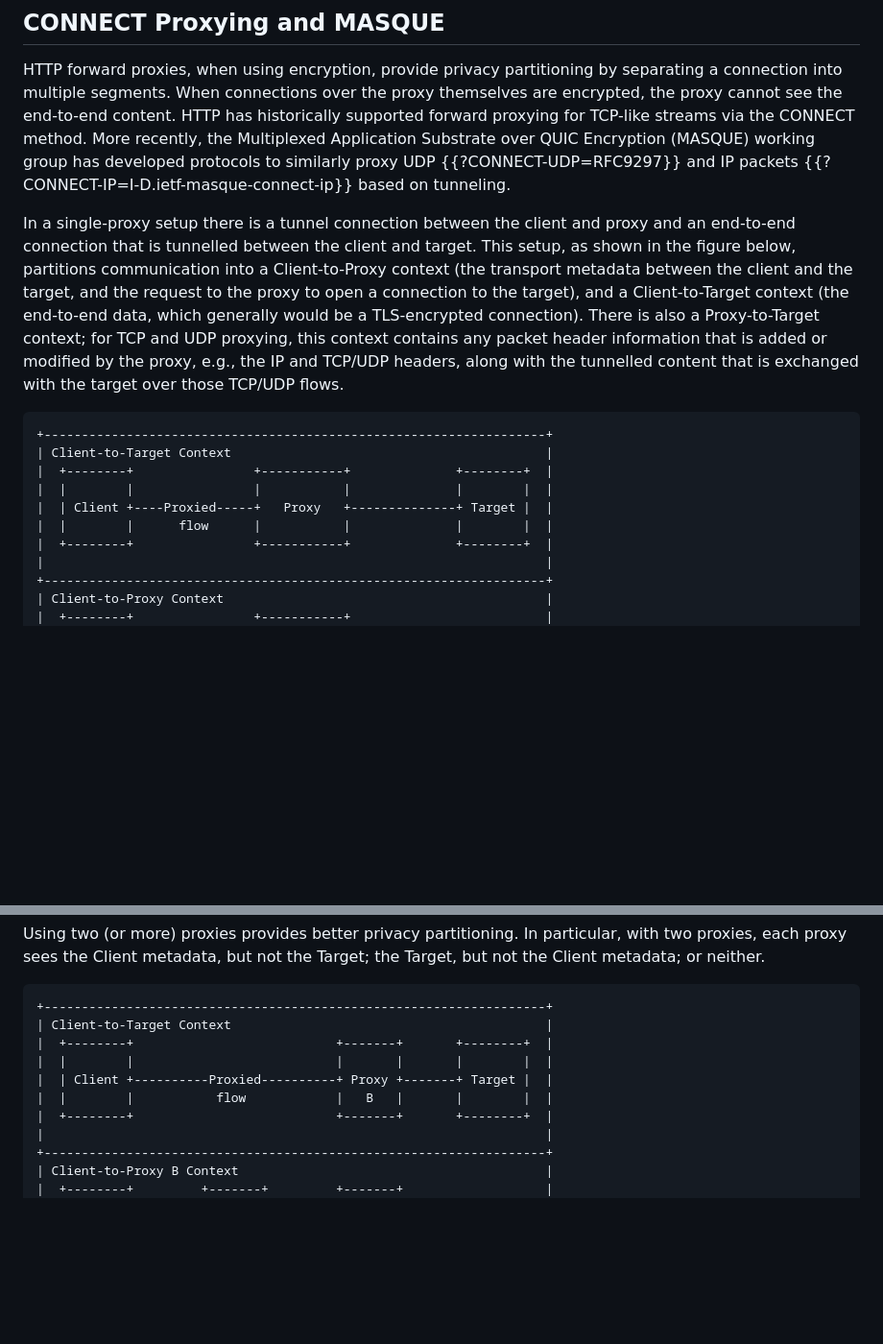
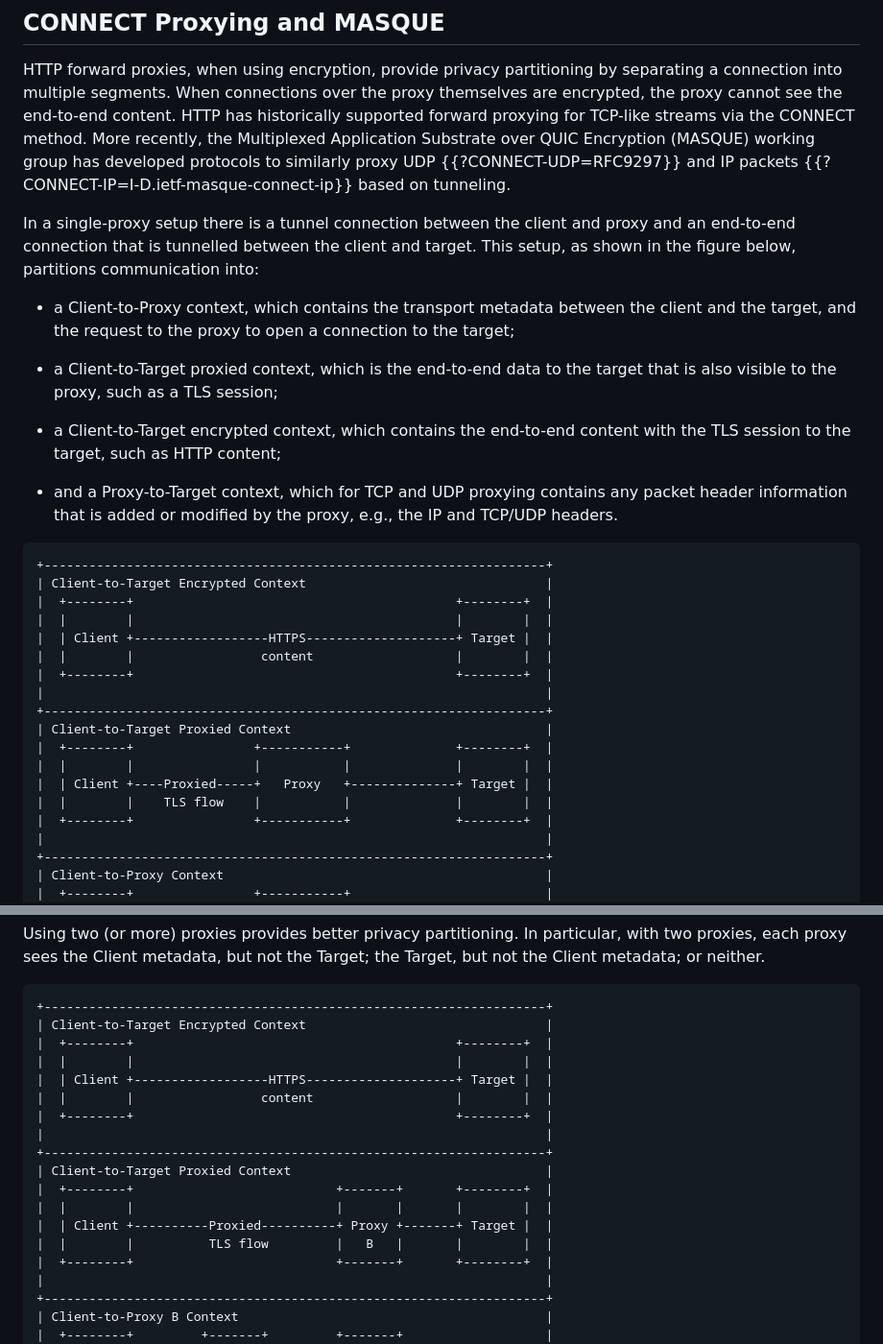
Before and after one commit to intarchboard/draft-iab-privacy-partitioning, a Markdown page: draft-iab-privacy-partitioning.md, 2 parts joined by grey strips. Shown at 96% size. Rendered like a GitHub page; blank space fills up the shorter version.

Commit message:
Explicitly show TLS over CONNECT proxies
Closes #32

```diff
--- a/draft-iab-privacy-partitioning.md
+++ b/draft-iab-privacy-partitioning.md
@@ -234,23 +234,38 @@ Substrate over QUIC Encryption (MASQUE) working group has developed
 protocols to similarly proxy UDP {{?CONNECT-UDP=RFC9297}} and IP packets
 {{?CONNECT-IP=I-D.ietf-masque-connect-ip}} based on tunneling.
 
-In a single-proxy setup there is a tunnel connection between the client and proxy and an end-to-end connection that is tunnelled between the client and target. This setup, as shown in the figure below, partitions
-communication into a Client-to-Proxy context (the transport
-metadata between the client and the target, and the request to the proxy to open a connection
-to the target),
-and a Client-to-Target context (the end-to-end data, which generally would be a TLS-encrypted
-connection). There is also a Proxy-to-Target context; for TCP and UDP proxying, this context
+In a single-proxy setup there is a tunnel connection between the client and proxy and
+an end-to-end connection that is tunnelled between the client and target. This setup,
+as shown in the figure below, partitions communication into:
+
+- a Client-to-Proxy context, which contains the transport metadata between the client
+and the target, and the request to the proxy to open a connection to the target;
+
+- a Client-to-Target proxied context, which is the end-to-end data to the target that is
+also visible to the proxy, such as a TLS session;
+
+- a Client-to-Target encrypted context, which contains the end-to-end content
+with the TLS session to the target, such as HTTP content;
+
+- and a Proxy-to-Target context, which for TCP and UDP proxying
 contains any packet header information that is added or modified by the proxy,
-e.g., the IP and TCP/UDP headers, along with the tunnelled content that is
-exchanged with the target over those TCP/UDP flows.
+e.g., the IP and TCP/UDP headers.
 
 ~~~ aasvg
 +-------------------------------------------------------------------+
-| Client-to-Target Context                                          |
+| Client-to-Target Encrypted Context                                |
+|  +--------+                                           +--------+  |
+|  |        |                                           |        |  |
+|  | Client +------------------HTTPS--------------------+ Target |  |
+|  |        |                 content                   |        |  |
+|  +--------+                                           +--------+  |
+|                                                                   |
++-------------------------------------------------------------------+
+| Client-to-Target Proxied Context                                  |
 |  +--------+                +-----------+              +--------+  |
 |  |        |                |           |              |        |  |
 |  | Client +----Proxied-----+   Proxy   +--------------+ Target |  |
-|  |        |      flow      |           |              |        |  |
+|  |        |    TLS flow    |           |              |        |  |
 |  +--------+                +-----------+              +--------+  |
 |                                                                   |
 +-------------------------------------------------------------------+
@@ -280,11 +295,19 @@ metadata; or neither.
 
 ~~~ aasvg
 +-------------------------------------------------------------------+
-| Client-to-Target Context                                          |
+| Client-to-Target Encrypted Context                                |
+|  +--------+                                           +--------+  |
+|  |        |                                           |        |  |
+|  | Client +------------------HTTPS--------------------+ Target |  |
+|  |        |                 content                   |        |  |
+|  +--------+                                           +--------+  |
+|                                                                   |
++-------------------------------------------------------------------+
+| Client-to-Target Proxied Context                                  |
 |  +--------+                           +-------+       +--------+  |
 |  |        |                           |       |       |        |  |
 |  | Client +----------Proxied----------+ Proxy +-------+ Target |  |
-|  |        |           flow            |   B   |       |        |  |
+|  |        |          TLS flow         |   B   |       |        |  |
 |  +--------+                           +-------+       +--------+  |
 |                                                                   |
 +-------------------------------------------------------------------+
```
